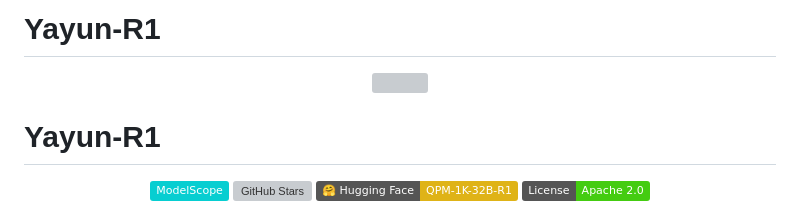
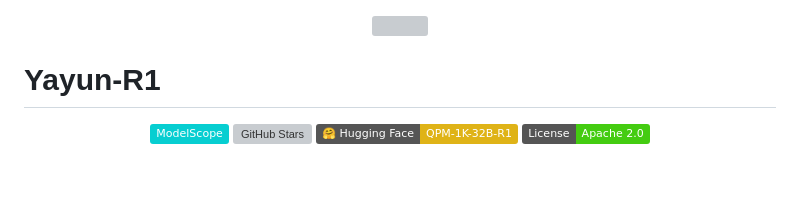
Before and after one commit to Xunzi-LLM-of-Chinese-classics/Xunzi-Yayun-R1, a Markdown page: README.md, the part around the change. Rendered like a GitHub page; badges without logos; blank space fills up the shorter version; grey boxes are pictures that could not be loaded.

```diff
--- a/README.md
+++ b/README.md
@@ -1,4 +1,3 @@
-# Yayun-R1
 <div align="center">
   <img src="https://github.com/ricardozhy/QPM-1K-32B-R1/blob/main/%E5%94%90%E8%AF%97logo.png?raw=true" width="20%" />
 </div>
```
